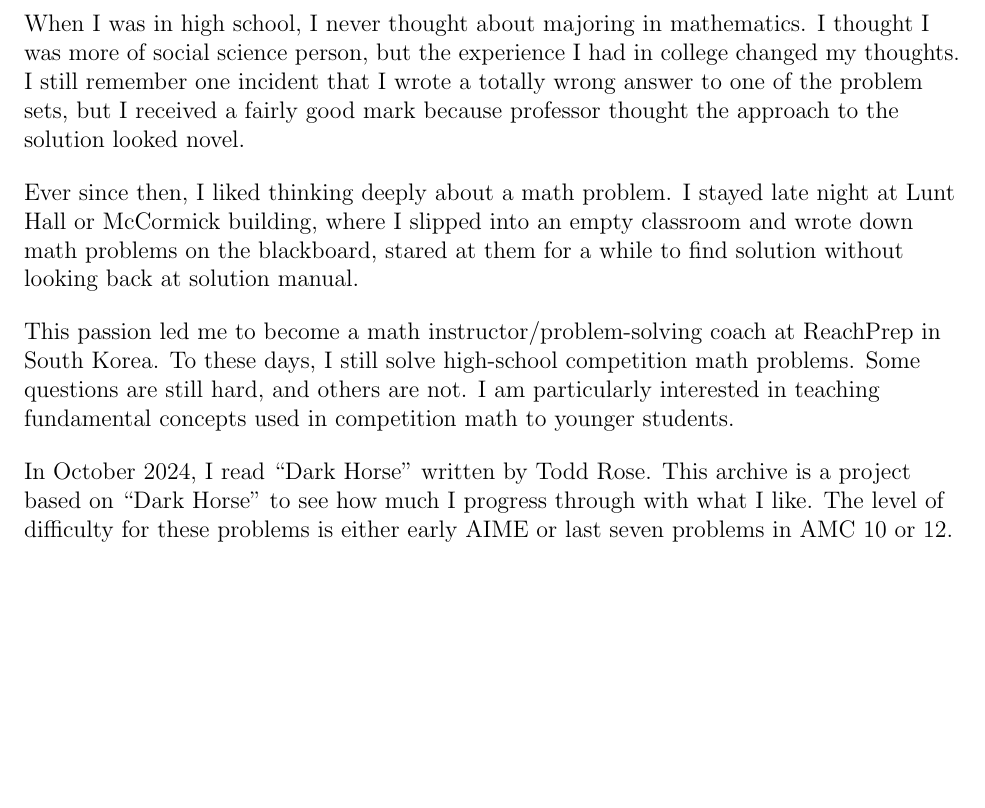
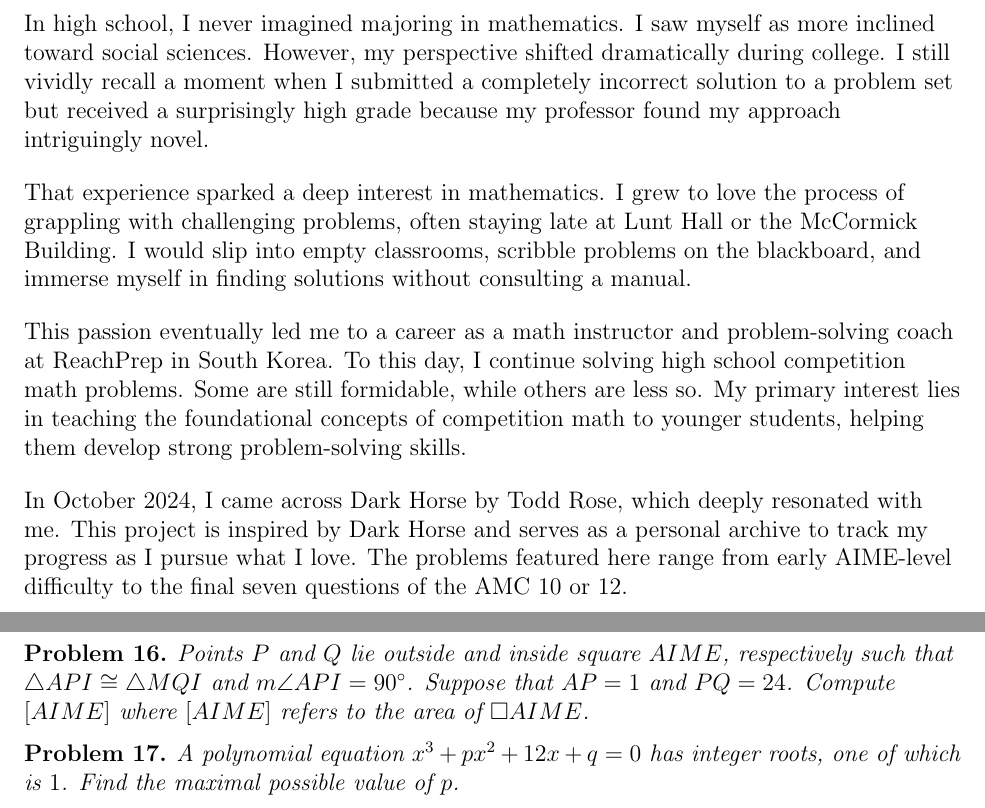
Before and after one commit to Harim-Yoo/Daily-Problem-Project-feat.DarkHorse-, a LaTeX document (main.tex, which reads problems/November 2024.tex): part of page 1 of 2 before the commit and two parts of pages 1 and 2 of 2 after it, the two joined at a grey line, cut so that both start at the same text, the shorter picture padded with empty space. Compiled offline with pdfLaTeX.

Commit message:
Updates from Overleaf

```diff
--- a/main.tex
+++ b/main.tex
@@ -15,13 +15,13 @@
 
 \begin{document}
 \begin{flushleft}
-When I was in high school, I never thought about majoring in mathematics. I thought I was more of social science person, but the experience I had in college changed my thoughts. I still remember one incident that I wrote a totally wrong answer to one of the problem sets, but I received a fairly good mark because professor thought the approach to the solution looked novel.\\
+In high school, I never imagined majoring in mathematics. I saw myself as more inclined toward social sciences. However, my perspective shifted dramatically during college. I still vividly recall a moment when I submitted a completely incorrect solution to a problem set but received a surprisingly high grade because my professor found my approach intriguingly novel.\\
 \bigskip
-Ever since then, I liked thinking deeply about a math problem. I stayed late night at Lunt Hall or McCormick building, where I slipped into an empty classroom and wrote down math problems on the blackboard, stared at them for a while to find solution without looking back at solution manual.\\
+That experience sparked a deep interest in mathematics. I grew to love the process of grappling with challenging problems, often staying late at Lunt Hall or the McCormick Building. I would slip into empty classrooms, scribble problems on the blackboard, and immerse myself in finding solutions without consulting a manual.\\
 \bigskip
-This passion led me to become a math instructor/problem-solving coach at ReachPrep in South Korea. To these days, I still solve high-school competition math problems. Some questions are still hard, and others are not. I am particularly interested in teaching fundamental concepts used in competition math to younger students.\\
+This passion eventually led me to a career as a math instructor and problem-solving coach at ReachPrep in South Korea. To this day, I continue solving high school competition math problems. Some are still formidable, while others are less so. My primary interest lies in teaching the foundational concepts of competition math to younger students, helping them develop strong problem-solving skills.\\
 \bigskip
-In October 2024, I read ``Dark Horse" written by Todd Rose. This archive is a project based on ``Dark Horse'' to see how much I progress through with what I like. The level of difficulty for these problems is either early AIME or last seven problems in AMC 10 or 12.\\
+In October 2024, I came across Dark Horse by Todd Rose, which deeply resonated with me. This project is inspired by Dark Horse and serves as a personal archive to track my progress as I pursue what I love. The problems featured here range from early AIME-level difficulty to the final seven questions of the AMC 10 or 12.\\
 \newpage
 
 
--- a/problems/November 2024.tex
+++ b/problems/November 2024.tex
@@ -129,3 +129,19 @@ In how many ways can four $($'s and $)$'s be arranged in a line such that $)$ mu
 \begin{solution}
 This is a typical Catalan number problem for $4\times4$. Hence, there are $\frac{1}{5}\binom{8}{4}=14$.
 \end{solution}
+
+\begin{problem}
+Points $P$ and $Q$ lie outside and inside square $AIME$, respectively such that $\triangle API \cong \triangle MQI$ and $m\angle API = 90^\circ$. Suppose that $AP=1$ and $PQ=24$. Compute $[AIME]$ where $[AIME]$ refers to the area of $\square AIME$.
+\end{problem}
+
+\begin{solution}
+Apply Pythagorean Theorem to conclude that $PI=12\sqrt{2}$ and $AP=1$, so $AI=17$. Hence, $AI^2=289=[AIME]$.
+\end{solution}
+
+\begin{problem}
+A polynomial equation $x^3+px^2+12x+q=0$ has integer roots, one of which is $1$. Find the maximal possible value of $p$.
+\end{problem}
+
+\begin{solution}
+According to Viete's formula, let $x^3+px^2+12x+q=(x-1)(x-a)(x-b)$ for two other solutions $a$ and $b$. Then, $(a+1)(b+1)=13$ implies that $(a,b)=(12,0)$, $(0,12)$, $(-14,-2)$ and $(-2,-14)$. Hence, $p=-a-b-1$ is either $15$ or $-13$. The largest possible value is $15$.
+\end{solution}
```
Also changed, not shown: problems/November 2024.tex (2 more changed lines).
